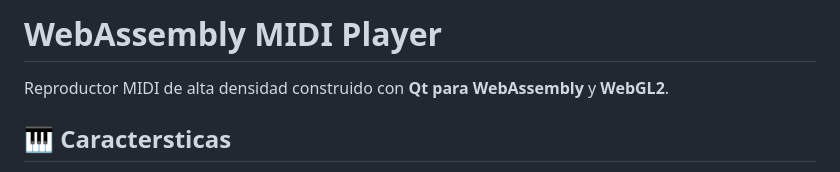
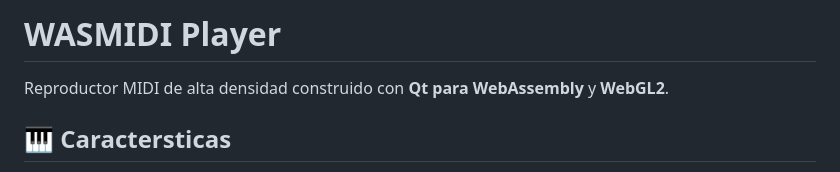
Before and after one commit to matherylove/wasmidi, a Markdown page: README.md, the part around the change. Rendered like a GitHub page.

```diff
--- a/README.md
+++ b/README.md
@@ -1,4 +1,4 @@
-# WebAssembly MIDI Player
+# WASMIDI Player
 
 Reproductor MIDI de alta densidad construido con **Qt para WebAssembly** y **WebGL2**.
 
```
